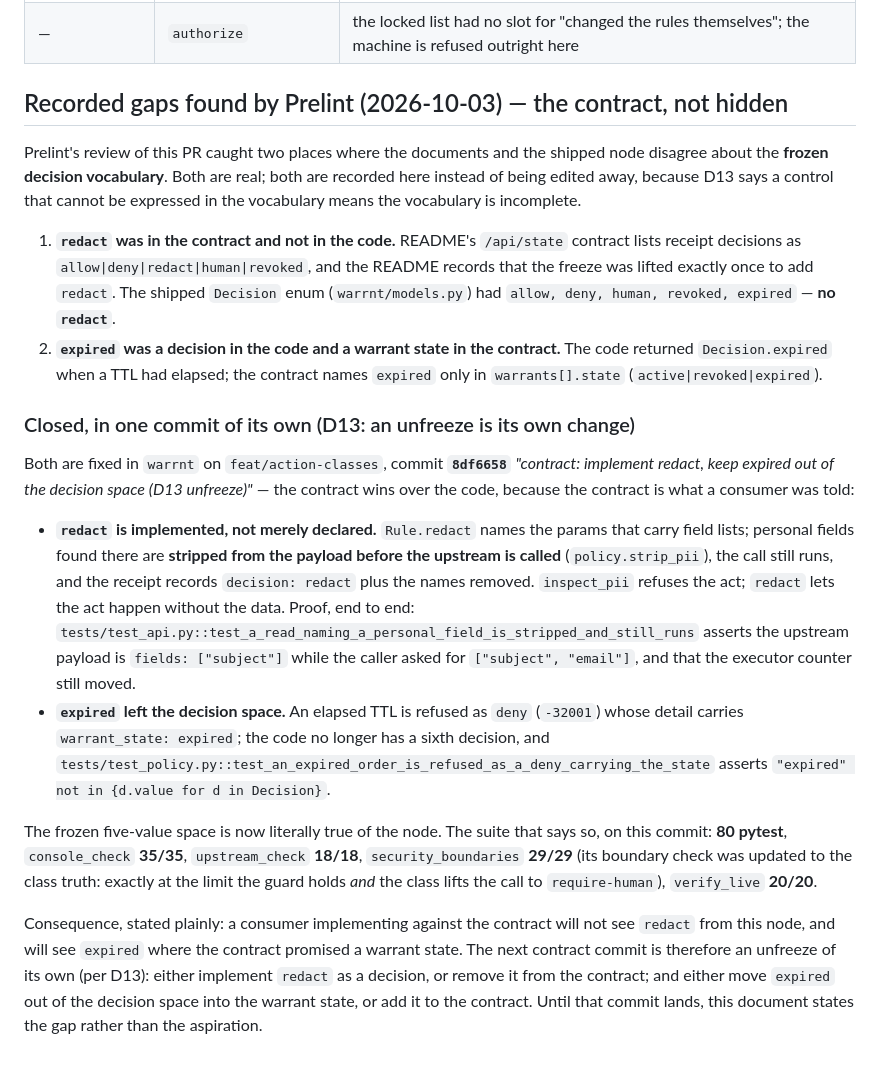
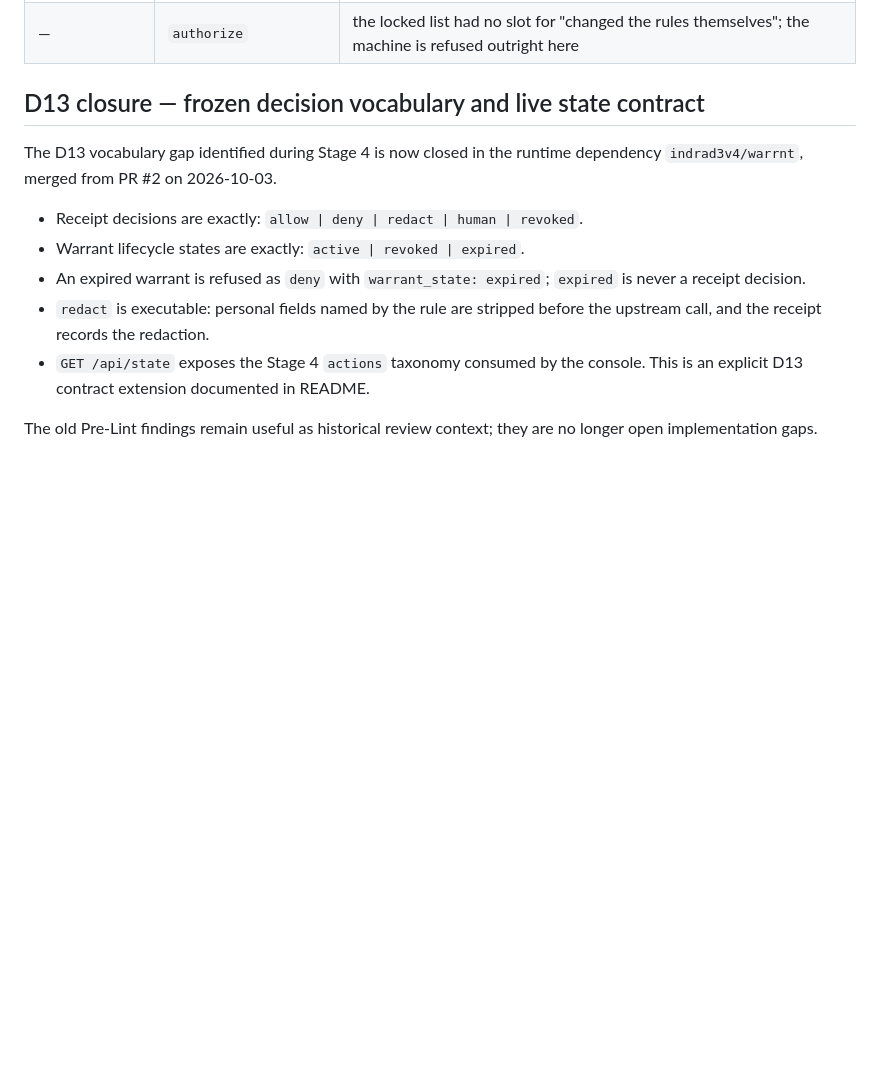
Before and after one commit to indrad3v4/hackyeah-2026-ai-control-layer, a Markdown page: docs/stage-4-action-classes.md, the part around the change. Drawn GitHub-style; blank space fills up the shorter version.

Commit message:
docs: close D13 decision vocabulary reconciliation

```diff
--- a/docs/stage-4-action-classes.md
+++ b/docs/stage-4-action-classes.md
@@ -128,47 +128,14 @@ Mapping, so nothing from the locked list is silently dropped:
 | — | `draft` | the locked list had no slot for "produced something, changed nothing outside" |
 | — | `authorize` | the locked list had no slot for "changed the rules themselves"; the machine is refused outright here |
 
-## Recorded gaps found by Prelint (2026-10-03) — the contract, not hidden
+## D13 closure — frozen decision vocabulary and live state contract
 
-Prelint's review of this PR caught two places where the documents and the shipped node disagree
-about the **frozen decision vocabulary**. Both are real; both are recorded here instead of being
-edited away, because D13 says a control that cannot be expressed in the vocabulary means the
-vocabulary is incomplete.
+The D13 vocabulary gap identified during Stage 4 is now closed in the runtime dependency `indrad3v4/warrnt`, merged from PR #2 on 2026-10-03.
 
-1. **`redact` was in the contract and not in the code.** README's `/api/state` contract lists
-   receipt decisions as `allow|deny|redact|human|revoked`, and the README records that the freeze
-   was lifted exactly once to add `redact`. The shipped `Decision` enum
-   (`warrnt/models.py`) had `allow, deny, human, revoked, expired` — **no `redact`**.
-2. **`expired` was a decision in the code and a warrant state in the contract.** The code returned
-   `Decision.expired` when a TTL had elapsed; the contract names `expired` only in
-   `warrants[].state` (`active|revoked|expired`).
+- Receipt decisions are exactly: `allow | deny | redact | human | revoked`.
+- Warrant lifecycle states are exactly: `active | revoked | expired`.
+- An expired warrant is refused as `deny` with `warrant_state: expired`; `expired` is never a receipt decision.
+- `redact` is executable: personal fields named by the rule are stripped before the upstream call, and the receipt records the redaction.
+- `GET /api/state` exposes the Stage 4 `actions` taxonomy consumed by the console. This is an explicit D13 contract extension documented in README.
 
-### Closed, in one commit of its own (D13: an unfreeze is its own change)
-
-Both are fixed in `warrnt` on `feat/action-classes`, commit **`8df6658`** *"contract: implement
-redact, keep expired out of the decision space (D13 unfreeze)"* — the contract wins over the code,
-because the contract is what a consumer was told:
-
-* **`redact` is implemented, not merely declared.** `Rule.redact` names the params that carry
-  field lists; personal fields found there are **stripped from the payload before the upstream is
-  called** (`policy.strip_pii`), the call still runs, and the receipt records `decision: redact`
-  plus the names removed. `inspect_pii` refuses the act; `redact` lets the act happen without the
-  data. Proof, end to end: `tests/test_api.py::test_a_read_naming_a_personal_field_is_stripped_and_still_runs`
-  asserts the upstream payload is `fields: ["subject"]` while the caller asked for
-  `["subject", "email"]`, and that the executor counter still moved.
-* **`expired` left the decision space.** An elapsed TTL is refused as `deny` (`-32001`) whose
-  detail carries `warrant_state: expired`; the code no longer has a sixth decision, and
-  `tests/test_policy.py::test_an_expired_order_is_refused_as_a_deny_carrying_the_state` asserts
-  `"expired" not in {d.value for d in Decision}`.
-
-The frozen five-value space is now literally true of the node. The suite that says so, on this
-commit: **80 pytest**, `console_check` **35/35**, `upstream_check` **18/18**,
-`security_boundaries` **29/29** (its boundary check was updated to the class truth: exactly at the
-limit the guard holds *and* the class lifts the call to `require-human`), `verify_live` **20/20**.
-
-Consequence, stated plainly: a consumer implementing against the contract will not see `redact`
-from this node, and will see `expired` where the contract promised a warrant state. The next
-contract commit is therefore an unfreeze of its own (per D13): either implement `redact` as a
-decision, or remove it from the contract; and either move `expired` out of the decision space
-into the warrant state, or add it to the contract. Until that commit lands, this document states
-the gap rather than the aspiration.
+The old Pre-Lint findings remain useful as historical review context; they are no longer open implementation gaps.
```
